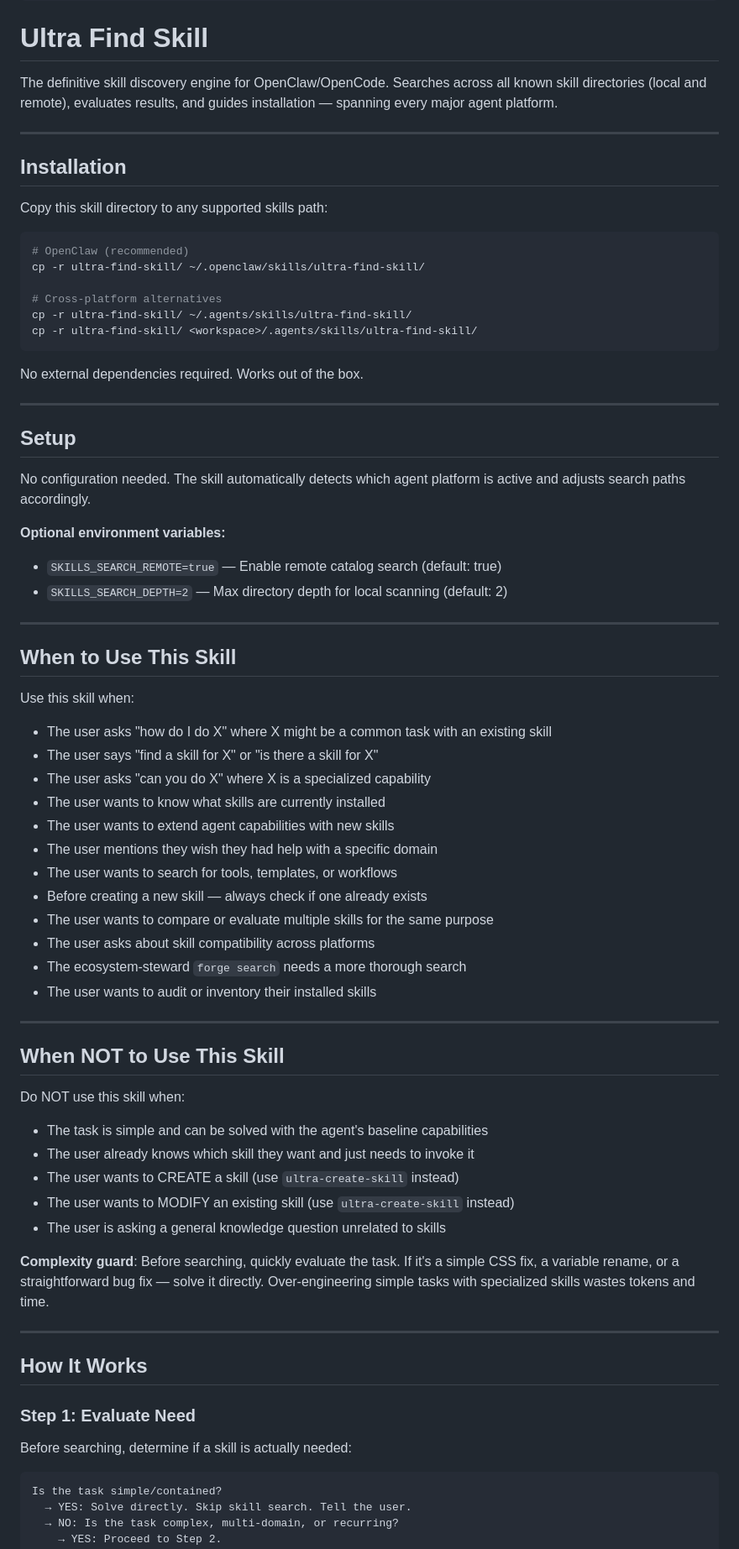
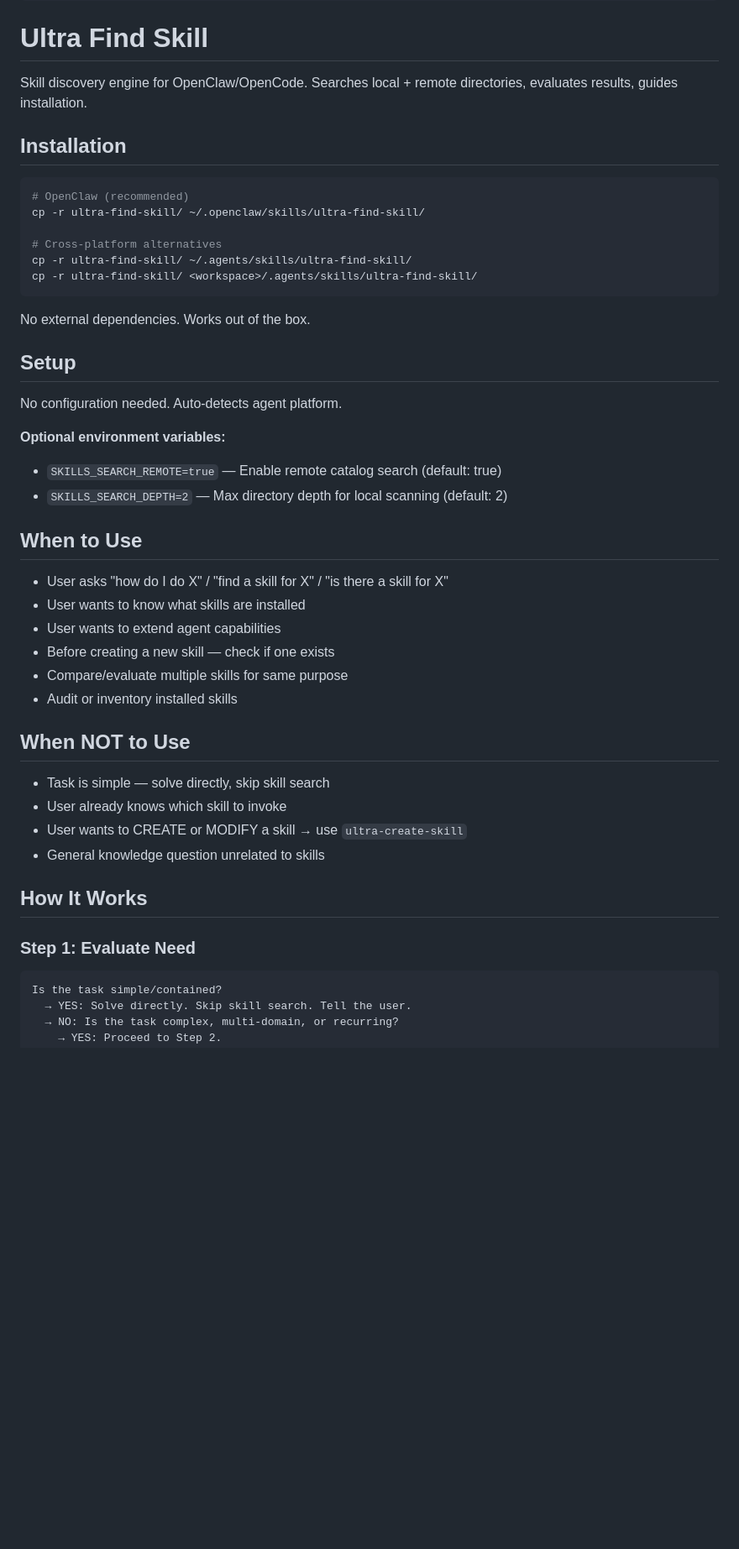
Before and after one commit to labsclaw/openclaw-skills, a Markdown page: ultra-find-skill/SKILL.md, the part around one of its changes. Shown at 84% size. GitHub-like rendering; blank space fills up the shorter version.

Commit message:
distill: ultra-find-skill — 206→194 lines (6% reduction, already compact)

````diff
--- a/ultra-find-skill/SKILL.md
+++ b/ultra-find-skill/SKILL.md
@@ -13,15 +13,10 @@ description: >-
 
 # Ultra Find Skill
 
-The definitive skill discovery engine for OpenClaw/OpenCode. Searches across
-all known skill directories (local and remote), evaluates results, and guides
-installation — spanning every major agent platform.
-
----
+Skill discovery engine for OpenClaw/OpenCode. Searches local + remote
+directories, evaluates results, guides installation.
 
 ## Installation
-
-Copy this skill directory to any supported skills path:
 
 ```bash
 # OpenClaw (recommended)
@@ -32,62 +27,35 @@ cp -r ultra-find-skill/ ~/.agents/skills/ultra-find-skill/
 cp -r ultra-find-skill/ <workspace>/.agents/skills/ultra-find-skill/
 ```
 
-No external dependencies required. Works out of the box.
-
----
+No external dependencies. Works out of the box.
 
 ## Setup
 
-No configuration needed. The skill automatically detects which agent platform
-is active and adjusts search paths accordingly.
+No configuration needed. Auto-detects agent platform.
 
 **Optional environment variables:**
 - `SKILLS_SEARCH_REMOTE=true` — Enable remote catalog search (default: true)
 - `SKILLS_SEARCH_DEPTH=2` — Max directory depth for local scanning (default: 2)
 
----
+## When to Use
 
-## When to Use This Skill
+- User asks "how do I do X" / "find a skill for X" / "is there a skill for X"
+- User wants to know what skills are installed
+- User wants to extend agent capabilities
+- Before creating a new skill — check if one exists
+- Compare/evaluate multiple skills for same purpose
+- Audit or inventory installed skills
 
-Use this skill when:
+## When NOT to Use
 
-- The user asks "how do I do X" where X might be a common task with an existing skill
-- The user says "find a skill for X" or "is there a skill for X"
-- The user asks "can you do X" where X is a specialized capability
-- The user wants to know what skills are currently installed
-- The user wants to extend agent capabilities with new skills
-- The user mentions they wish they had help with a specific domain
-- The user wants to search for tools, templates, or workflows
-- Before creating a new skill — always check if one already exists
-- The user wants to compare or evaluate multiple skills for the same purpose
-- The user asks about skill compatibility across platforms
-- The ecosystem-steward `forge search` needs a more thorough search
-- The user wants to audit or inventory their installed skills
-
----
-
-## When NOT to Use This Skill
-
-Do NOT use this skill when:
-
-- The task is simple and can be solved with the agent's baseline capabilities
-- The user already knows which skill they want and just needs to invoke it
-- The user wants to CREATE a skill (use `ultra-create-skill` instead)
-- The user wants to MODIFY an existing skill (use `ultra-create-skill` instead)
-- The user is asking a general knowledge question unrelated to skills
-
-**Complexity guard**: Before searching, quickly evaluate the task. If it's a
-simple CSS fix, a variable rename, or a straightforward bug fix — solve it
-directly. Over-engineering simple tasks with specialized skills wastes tokens
-and time.
-
----
+- Task is simple — solve directly, skip skill search
+- User already knows which skill to invoke
+- User wants to CREATE or MODIFY a skill → use `ultra-create-skill`
+- General knowledge question unrelated to skills
 
 ## How It Works
 
 ### Step 1: Evaluate Need
-
-Before searching, determine if a skill is actually needed:
 
 ```
 Is the task simple/contained?
````
Also changed, not shown: other parts of ultra-find-skill/SKILL.md (+19 -71 lines).
